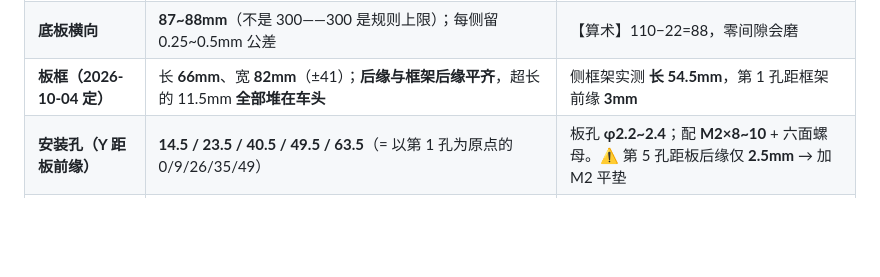
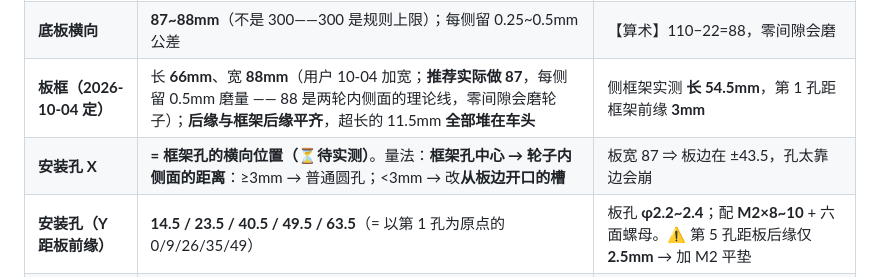
Before and after one commit to xigua862/SMARTCAR2, a Markdown page: 文档/框架定稿-B车C8T6-20261002.md, the part around the change. GitHub-like rendering; blank space fills up the shorter version.

Commit message:
docs(B-che): widen board to 88mm per user (recommend 87 for 0.5mm wheel clearance); add the missing hole-X input (frame hole -> wheel inner face distance)

```diff
--- a/文档/框架定稿-B车C8T6-20261002.md
+++ b/文档/框架定稿-B车C8T6-20261002.md
@@ -71,7 +71,8 @@
 | 结构底板挂点 | 侧框架**下排孔** | 用户 10-03 |
 | **舌板（传感器臂）** | 长在前方，**开窗**让模块穿过；探头面落 6mm；**两条平行长槽**调到 35~55 | §2.5 |
 | **底板横向** | **87~88mm**（不是 300——300 是规则上限）；每侧留 0.25~0.5mm 公差 | 【算术】110−22=88，零间隙会磨 |
-| **板框（2026-10-04 定）** | 长 **66mm**、宽 **82mm**（±41）；**后缘与框架后缘平齐**，超长的 11.5mm **全部堆在车头** | 侧框架实测 **长 54.5mm**，第 1 孔距框架前缘 **3mm** |
+| **板框（2026-10-04 定）** | 长 **66mm**、宽 **88mm**（用户 10-04 加宽；**推荐实际做 87**，每侧留 0.5mm 磨量 —— 88 是两轮内侧面的理论线，零间隙会磨轮子）；**后缘与框架后缘平齐**，超长的 11.5mm **全部堆在车头** | 侧框架实测 **长 54.5mm**，第 1 孔距框架前缘 **3mm** |
+| **安装孔 X** | **= 框架孔的横向位置（⏳待实测）**。量法：**框架孔中心 → 轮子内侧面的距离**：≥3mm → 普通圆孔；<3mm → 改**从板边开口的槽** | 板宽 87 ⇒ 板边在 ±43.5，孔太靠边会崩 |
 | **安装孔（Y 距板前缘）** | **14.5 / 23.5 / 40.5 / 49.5 / 63.5**（= 以第 1 孔为原点的 0/9/26/35/49）| 板孔 **φ2.2~2.4**；配 **M2×8~10** + 六面螺母。⚠ 第 5 孔距板后缘仅 **2.5mm** → 加 M2 平垫 |
 | **由板框推出** | 前轴 **23.5** / 后轴 **49.5** / 转向中心 **36.5** / **探头连线 = 板前缘前 21.5**（可调 11.5~31.5，对应前瞻 35~55）| ⇒ **舌板要从板前缘往前伸 ≥21.5mm** |
 | **自洽校验** | 3+49 = 52 ⇒ 第 5 孔距框架后缘 **2.5mm** ✓；轴距 49.5−23.5 = **26** ✓ 与实测一致 | 数据可信 |
```
